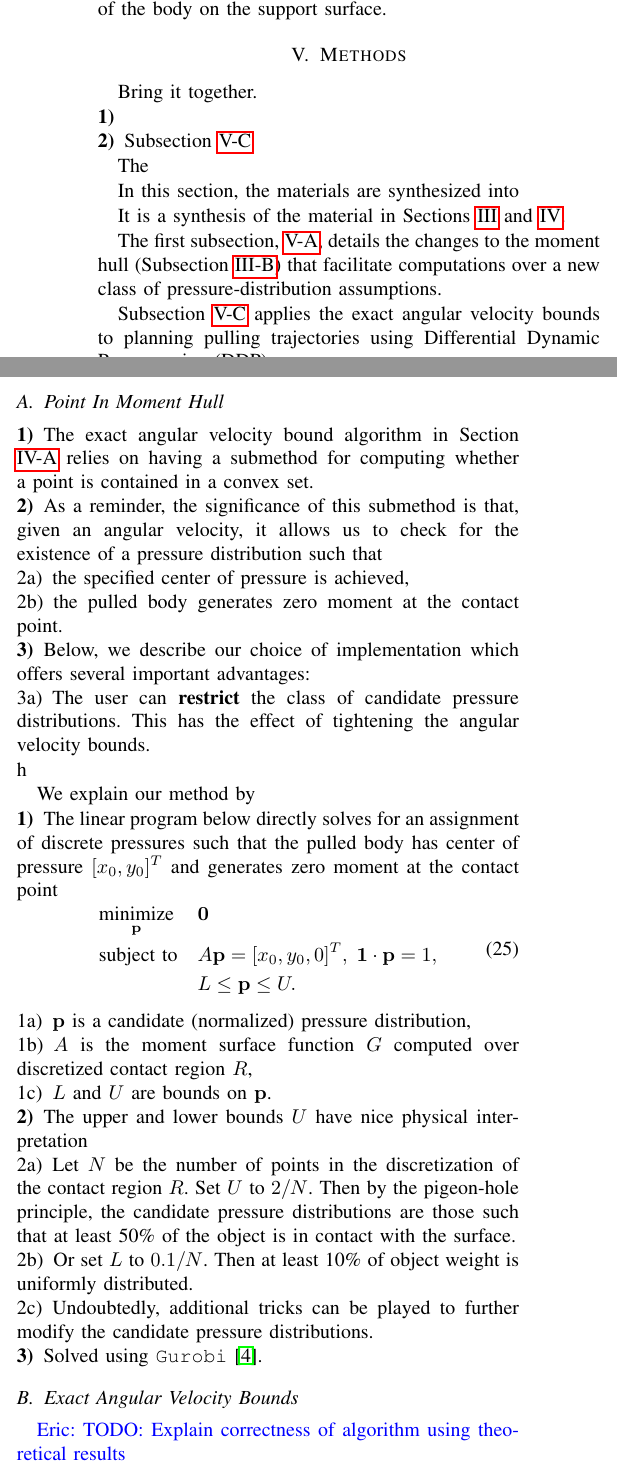
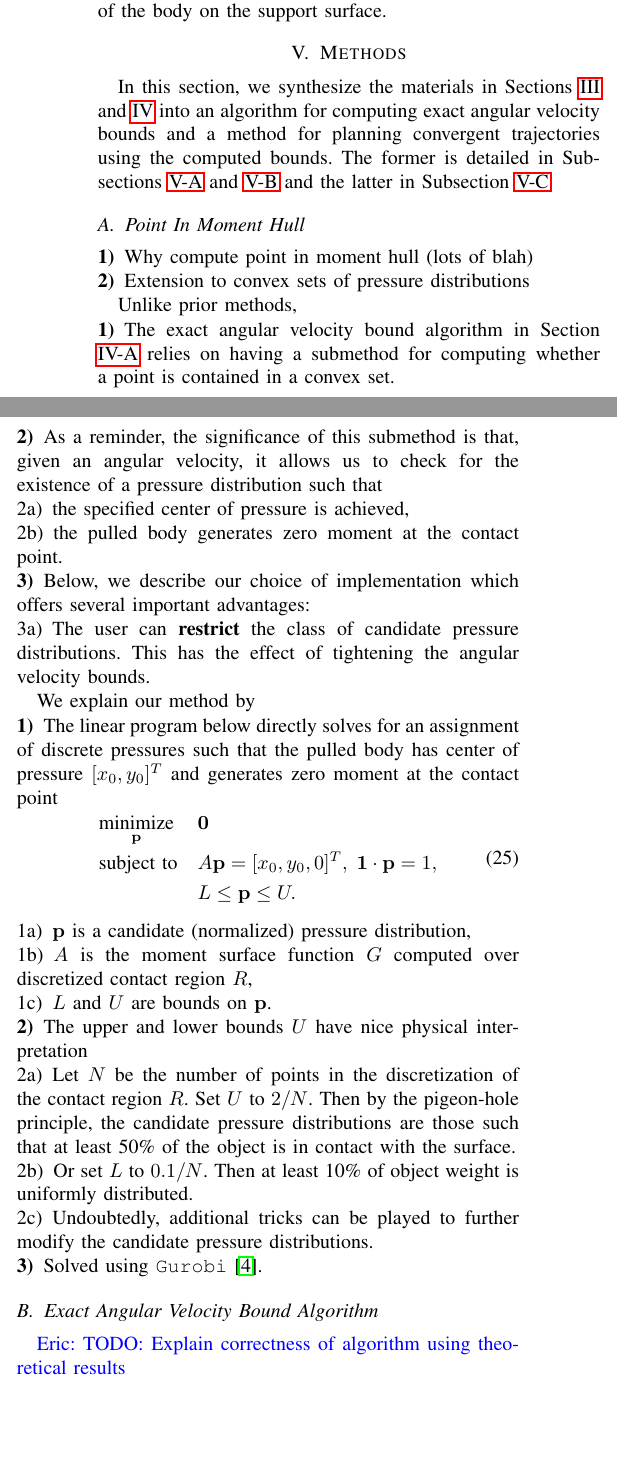
Before and after one commit to ehuang3/robotic_pulling, a LaTeX paper (tex/RSS2017_PressPull.tex): two parts of the columns of page 5 of 8, joined at a grey line, cut so that both start at the same text, the shorter picture padded with empty space. Compiled offline with pdfLaTeX.

Commit message:
tex: Edits to Methods

```diff
--- a/tex/RSS2017_PressPull.tex
+++ b/tex/RSS2017_PressPull.tex
@@ -870,30 +870,31 @@ surface.
 
 \section{Methods}
 
-Bring it together.
+In this section, we synthesize the materials in Sections
+\ref{sec:background} and \ref{sec:theory} into an algorithm for
+computing exact angular velocity bounds and a method for planning
+convergent trajectories using the computed bounds. The former is
+detailed in Subsections \ref{sec:point-in-moment-hull} and
+\ref{sec:exact-ang-vel-bound-alg} and the latter in Subsection
+\ref{sec:diff-dynam-progr}.
+
+% The first subsection, \ref{sec:point-in-moment-hull}, details the
+% changes to the moment hull (Subsection \ref{sec:frictional-envelope})
+% that facilitate computations over a new class of pressure-distribution
+% assumptions.
+
+% Subsection \ref{sec:diff-dynam-progr} applies the exact angular
+% velocity bounds to planning pulling trajectories using Differential
+% Dynamic Programming (DDP).
+
+\subsection{Point In Moment Hull}\label{sec:point-in-moment-hull}
 
 \begin{inparaenum}
-\item
-\item Subsection \ref{sec:diff-dynam-progr}
+\item Why compute point in moment hull (lots of blah)
+\item Extension to convex sets of pressure distributions
 \end{inparaenum}
 
-The
-
-In this section, the materials  are synthesized into
-
-It is a synthesis of the material in Sections \ref{sec:background} and
-\ref{sec:theory}.
-
-The first subsection, \ref{sec:point-in-moment-hull}, details the
-changes to the moment hull (Subsection \ref{sec:frictional-envelope})
-that facilitate computations over a new class of pressure-distribution
-assumptions.
-
-Subsection \ref{sec:diff-dynam-progr} applies the exact angular
-velocity bounds to planning pulling trajectories using Differential
-Dynamic Programming (DDP).
-
-\subsection{Point In Moment Hull}\label{sec:point-in-moment-hull}
+Unlike prior methods,
 
 \begin{inparaenum}
 \item The exact angular velocity bound algorithm in Section
@@ -914,7 +915,6 @@ Dynamic Programming (DDP).
     velocity bounds.
   \end{inparaenum}
 \end{inparaenum}
-h
 
 We explain our method by
 
@@ -951,7 +951,8 @@ We explain our method by
 \item Solved using \texttt{Gurobi} \cite{gurobi}.
 \end{inparaenum}
 
-\subsection{Exact Angular Velocity Bounds}\label{sec:exact-ang-vel-bound-alg}
+\subsection{Exact Angular Velocity Bound
+  Algorithm}\label{sec:exact-ang-vel-bound-alg}
 
 \begin{algorithm}
 \caption{Exact Angular Velocity Bounds}\label{alg:angular-velocity-bounds}
```
Also changed, not shown: tex/RSS2017_PressPull.tex (3 more changed lines).
